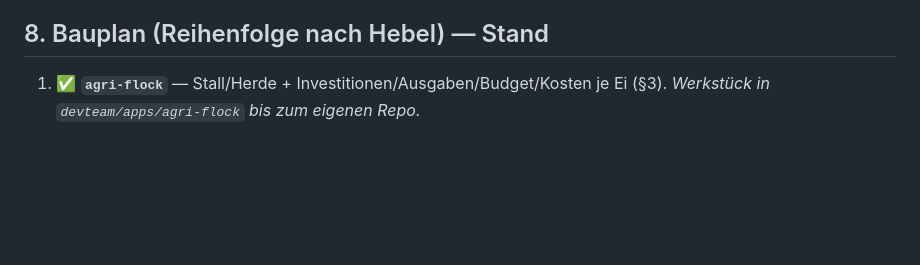
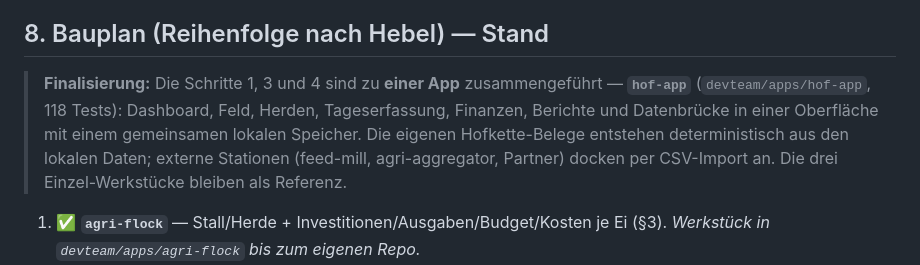
Before and after one commit to Rawkeep/agri-aggregator, a Markdown page: docs/HOFPLATTFORM.md, the part around the change. GitHub-like rendering; blank space fills up the shorter version.

Commit message:
docs(hofplattform): Finalisierungs-Hinweis — hof-app als eine App
Bauplan-Schritte 1, 3 und 4 sind in devteam/apps/hof-app zu einer App
zusammengefuehrt (Dashboard, Feld, Herden, Tageserfassung, Finanzen,
Berichte, Datenbruecke; ein gemeinsamer lokaler Speicher; 118 Tests).

```diff
--- a/docs/HOFPLATTFORM.md
+++ b/docs/HOFPLATTFORM.md
@@ -168,6 +168,14 @@ kam aus Stall 2, gefüttert mit Charge M-2026-14 aus eigenem Mais" steht.
 
 ## 8. Bauplan (Reihenfolge nach Hebel) — Stand
 
+> **Finalisierung:** Die Schritte 1, 3 und 4 sind zu **einer App**
+> zusammengeführt — **`hof-app`** (`devteam/apps/hof-app`, 118 Tests):
+> Dashboard, Feld, Herden, Tageserfassung, Finanzen, Berichte und
+> Datenbrücke in einer Oberfläche mit einem gemeinsamen lokalen Speicher.
+> Die eigenen Hofkette-Belege entstehen deterministisch aus den lokalen
+> Daten; externe Stationen (feed-mill, agri-aggregator, Partner) docken
+> per CSV-Import an. Die drei Einzel-Werkstücke bleiben als Referenz.
+
 1. ✅ **`agri-flock`** — Stall/Herde + Investitionen/Ausgaben/Budget/Kosten
    je Ei (§3). *Werkstück in `devteam/apps/agri-flock` bis zum eigenen Repo.*
 2. ✅ **Datenbrücke** — Hofkette-v1 ([DATENBRUECKE.md](./DATENBRUECKE.md)):
```
